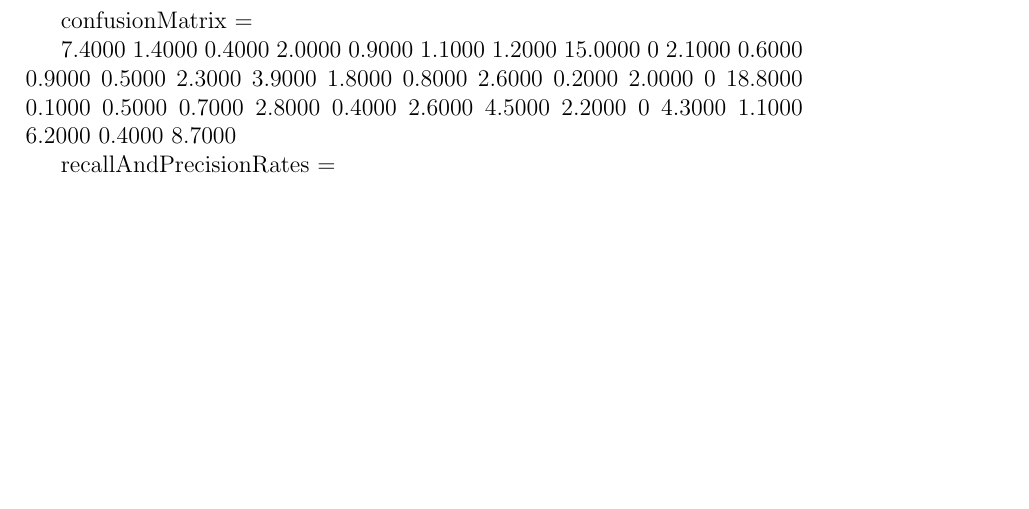
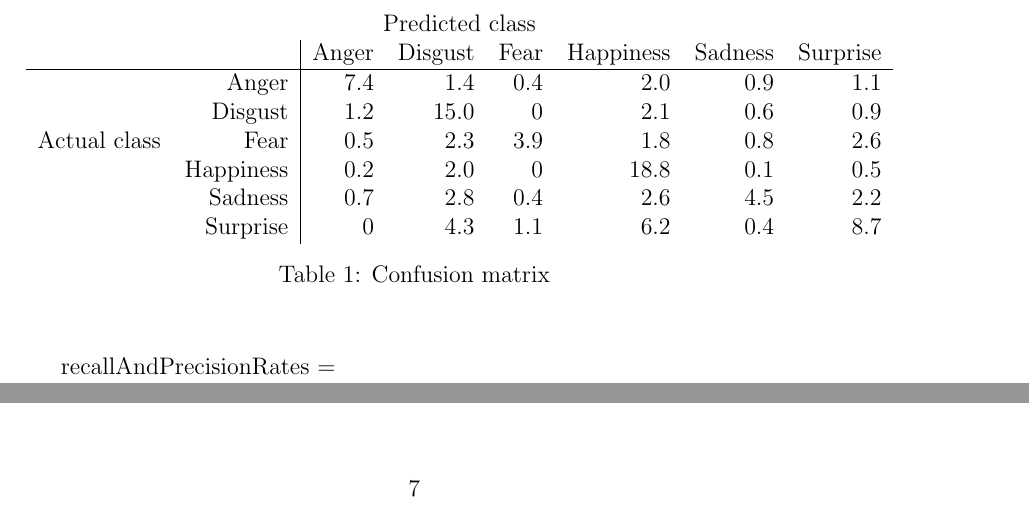
Before and after one commit to MilanMisak/Machine-Learning, a LaTeX problem sheet (assignment2/assignment2report.tex): part of page 4 of 6 before the commit and two parts of pages 4 and 7 of 7 after it, the two joined at a grey line, cut at the place of the change, the shorter picture padded with empty space. Compiled offline with pdfLaTeX.

Commit message:
Confusion matrix formatting

```diff
--- a/assignment2/assignment2report.tex
+++ b/assignment2/assignment2report.tex
@@ -39,14 +39,21 @@
 {\bf Evaluation results} \\
 Confusion matrix, av. classification rate, av. precision/recall rates, F-measure; include comments \\ \\
 
-          confusionMatrix =
-
-          7.4000    1.4000    0.4000    2.0000    0.9000    1.1000
-          1.2000   15.0000         0    2.1000    0.6000    0.9000
-          0.5000    2.3000    3.9000    1.8000    0.8000    2.6000
-          0.2000    2.0000         0   18.8000    0.1000    0.5000
-          0.7000    2.8000    0.4000    2.6000    4.5000    2.2000
-          0    4.3000    1.1000    6.2000    0.4000    8.7000
+\begin{table}
+\centering
+\begin{tabular}{r r | r r r r r r}
+\multicolumn{8}{c}{Predicted class} \\
+&  & Anger & Disgust & Fear & Happiness & Sadness & Surprise \\
+\hline
+& Anger & 7.4 & 1.4  & 0.4 & 2.0  & 0.9 & 1.1 \\
+ & Disgust & 1.2 & 15.0 & 0   & 2.1  & 0.6 & 0.9 \\
+Actual class & Fear & 0.5 & 2.3  & 3.9 & 1.8  & 0.8 & 2.6 \\
+ & Happiness & 0.2 & 2.0  & 0   & 18.8 & 0.1 & 0.5 \\
+& Sadness & 0.7 & 2.8  & 0.4 & 2.6  & 4.5 & 2.2 \\
+& Surprise & 0   & 4.3  & 1.1 & 6.2  & 0.4 & 8.7 \\
+\end{tabular}
+\caption{Confusion matrix}
+\end{table}
 
 
           recallAndPrecisionRates =
```
